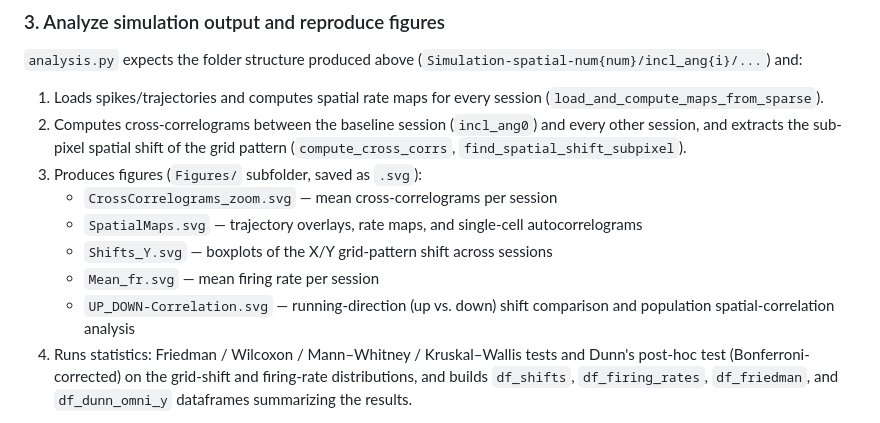
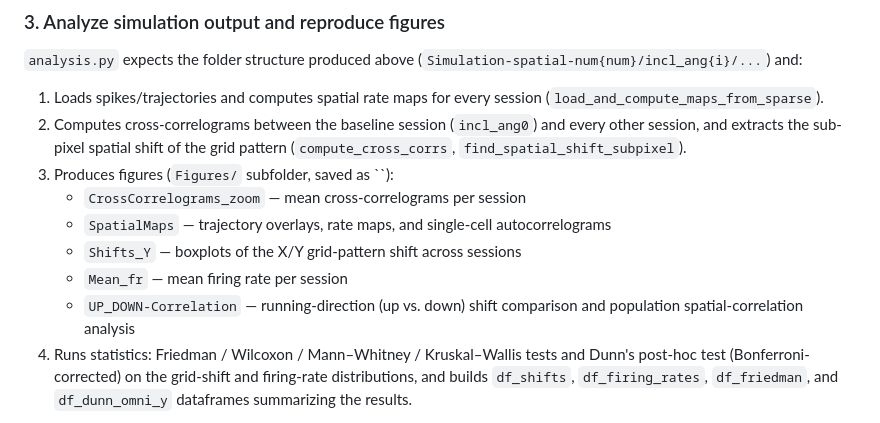
Before and after one commit to Facuemina/GridShift-Framework, a Markdown page: README.md, the part around one of its changes. Rendered like a GitHub page.

```diff
--- a/README.md
+++ b/README.md
@@ -111,12 +111,12 @@ Edit the parameters at the bottom of the file (`num`, `l_torus`, `l_asym`, `incl
 
 1. Loads spikes/trajectories and computes spatial rate maps for every session (`load_and_compute_maps_from_sparse`).
 2. Computes cross-correlograms between the baseline session (`incl_ang0`) and every other session, and extracts the sub-pixel spatial shift of the grid pattern (`compute_cross_corrs`, `find_spatial_shift_subpixel`).
-3. Produces figures (`Figures/` subfolder, saved as `.svg`):
-   - `CrossCorrelograms_zoom.svg` — mean cross-correlograms per session
-   - `SpatialMaps.svg` — trajectory overlays, rate maps, and single-cell autocorrelograms
-   - `Shifts_Y.svg` — boxplots of the X/Y grid-pattern shift across sessions
-   - `Mean_fr.svg` — mean firing rate per session
-   - `UP_DOWN-Correlation.svg` — running-direction (up vs. down) shift comparison and population spatial-correlation analysis
+3. Produces figures (`Figures/` subfolder, saved as ``):
+   - `CrossCorrelograms_zoom` — mean cross-correlograms per session
+   - `SpatialMaps` — trajectory overlays, rate maps, and single-cell autocorrelograms
+   - `Shifts_Y` — boxplots of the X/Y grid-pattern shift across sessions
+   - `Mean_fr` — mean firing rate per session
+   - `UP_DOWN-Correlation` — running-direction (up vs. down) shift comparison and population spatial-correlation analysis
 4. Runs statistics: Friedman / Wilcoxon / Mann–Whitney / Kruskal–Wallis tests and Dunn's post-hoc test (Bonferroni-corrected) on the grid-shift and firing-rate distributions, and builds `df_shifts`, `df_firing_rates`, `df_friedman`, and `df_dunn_omni_y` dataframes summarizing the results.
 
 Run it (as a script, or cell-by-cell — it is written with `#%%` Spyder/Jupyter-style cell markers) from inside the directory that is one level below `Simulation-spatial-num{num}/`:
```
Also changed, not shown: other parts of README.md (+1 -1 lines).
